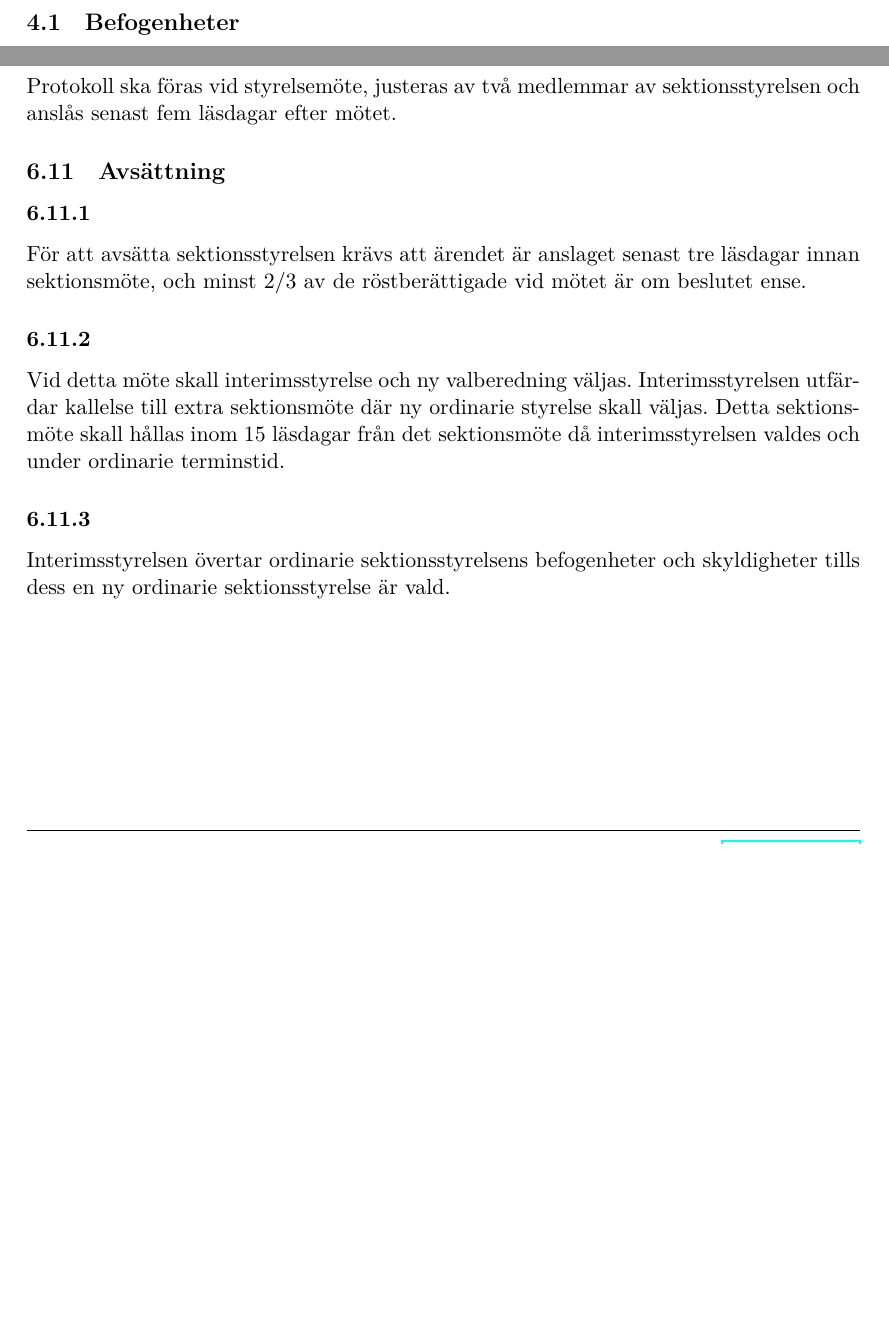
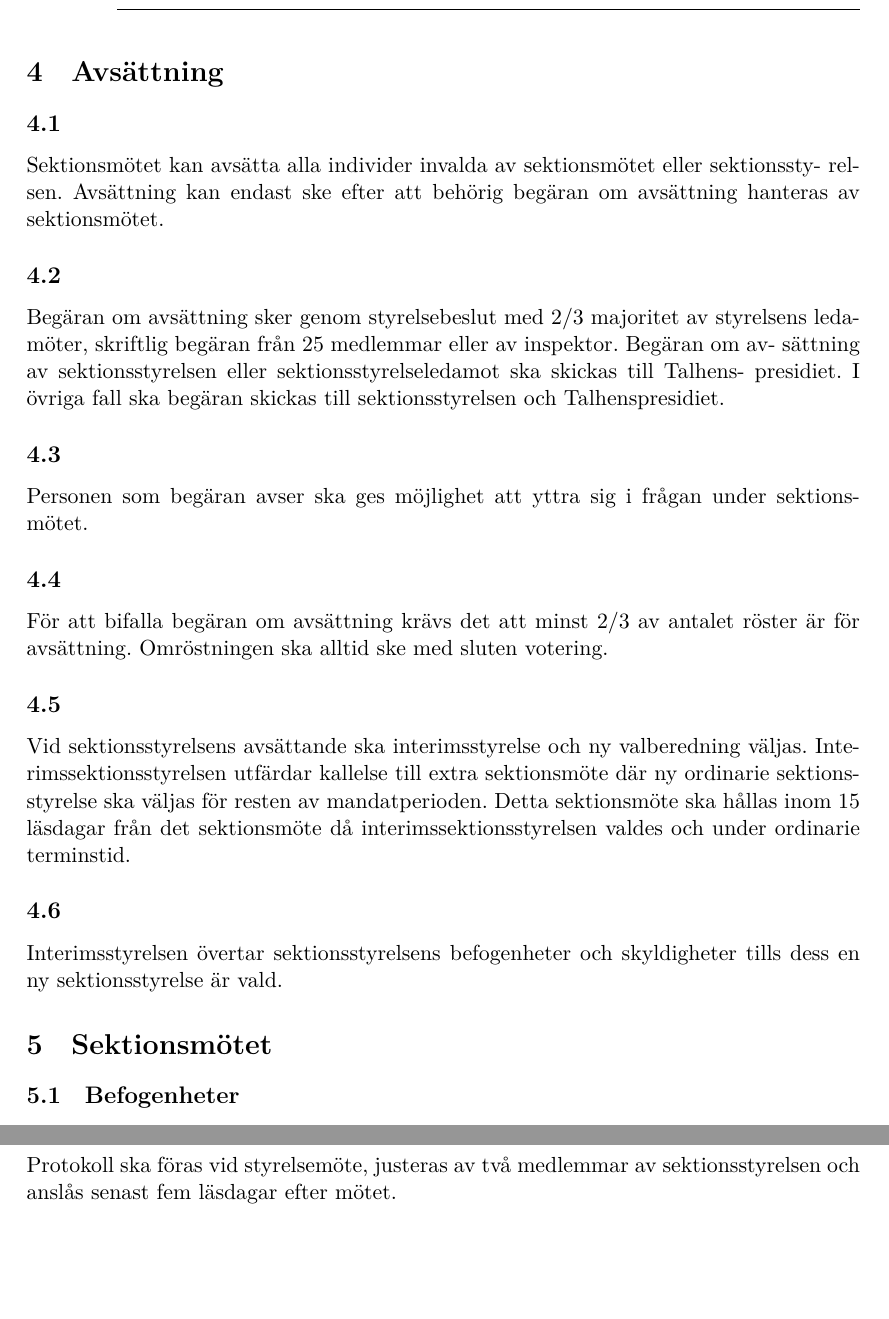
Before and after one commit to dtekcth/styrdokument, a LaTeX document (stadgar/stadgar.tex): two parts of pages 6 and 11 of 23 before the commit and two parts of pages 6 and 12 of 24 after it, joined at a grey line, cut at the place of the change, the shorter picture padded with empty space. Compiled offline with XeLaTeX.

Commit message:
la till avsättning till lp2

```diff
--- a/stadgar/stadgar.tex
+++ b/stadgar/stadgar.tex
@@ -91,6 +91,34 @@ Sektionsmötet är teknologsektionens högsta beslutande organ. Sektionsstyrelse
 \subsubsection{}
 Sektionsmötet har till sitt förfogande valberedning, revisorer, sektionskommittéer, hobbykommittéer, studienämnd och sektionsstyrelsen.
 \newpage
+
+%Avsättning%%%%%%%%%%%%%%%%%%%%%%%%%%%%%%%%%%%%%%%%%%%%%%%%%%%%%%%%%%%%
+
+\section{Avsättning}
+\subsection{}
+Sektionsmötet kan avsätta alla individer invalda av sektionsmötet eller sektionssty-
+relsen. Avsättning kan endast ske efter att behörig begäran om avsättning hanteras
+av sektionsmötet.
+\subsection{}
+Begäran om avsättning sker genom styrelsebeslut med 2/3 majoritet av styrelsens
+ledamöter, skriftlig begäran från 25 medlemmar eller av inspektor. Begäran om av-
+sättning av sektionsstyrelsen eller sektionsstyrelseledamot ska skickas till Talhens-
+presidiet. I övriga fall ska begäran skickas till sektionsstyrelsen och Talhenspresidiet.
+\subsection{}
+Personen som begäran avser ska ges möjlighet att yttra sig i frågan under sektions-
+mötet.
+\subsection{}
+För att bifalla begäran om avsättning krävs det att minst 2/3 av antalet röster är
+för avsättning. Omröstningen ska alltid ske med sluten votering.
+\subsection{}
+Vid sektionsstyrelsens avsättande ska interimsstyrelse och ny valberedning väljas.
+Interimssektionsstyrelsen utfärdar kallelse till extra sektionsmöte där ny ordinarie
+sektionsstyrelse ska väljas för resten av mandatperioden. Detta sektionsmöte ska
+hållas inom 15 läsdagar från det sektionsmöte då interimssektionsstyrelsen valdes
+och under ordinarie terminstid.
+\subsection{}
+Interimsstyrelsen övertar sektionsstyrelsens befogenheter och skyldigheter tills dess
+en ny sektionsstyrelse är vald.
 
 %Sektionsmötet%%%%%%%%%%%%%%%%%%%%%%%%%%%%%%%%%%%%%%%%%%%%%%%%%%%%%%%%%
 \section{Sektionsmötet}
@@ -209,13 +237,6 @@ Beslut av sektionsstyrelsen som strider mot kårens eller teknologsektionens sta
 \subsection{Protokoll}
 Protokoll ska föras vid styrelsemöte, justeras av två medlemmar av
 sektionsstyrelsen och anslås senast fem läsdagar efter mötet.
-\subsection{Avsättning}
-\subsubsection{}
-För att avsätta sektionsstyrelsen krävs att ärendet är anslaget senast tre läsdagar innan sektionsmöte, och minst 2/3 av de röstberättigade vid mötet är om beslutet ense.
-\subsubsection{}
-Vid detta möte skall interimsstyrelse och ny valberedning väljas. Interimsstyrelsen utfärdar kallelse till extra sektionsmöte där ny ordinarie styrelse skall väljas. Detta sektionsmöte skall hållas inom 15 läsdagar från det sektionsmöte då interimsstyrelsen valdes och under ordinarie terminstid.
-\subsubsection{}
-Interimsstyrelsen övertar ordinarie sektionsstyrelsens befogenheter och skyldigheter tills dess en ny ordinarie sektionsstyrelse är vald.
 \newpage
 
 %Studienämnden%%%%%%%%%%%%%%%%%%%%%%%%%%%%%%%%%%%%%%%%%%%%%%%%%%%%%%%%%
```
